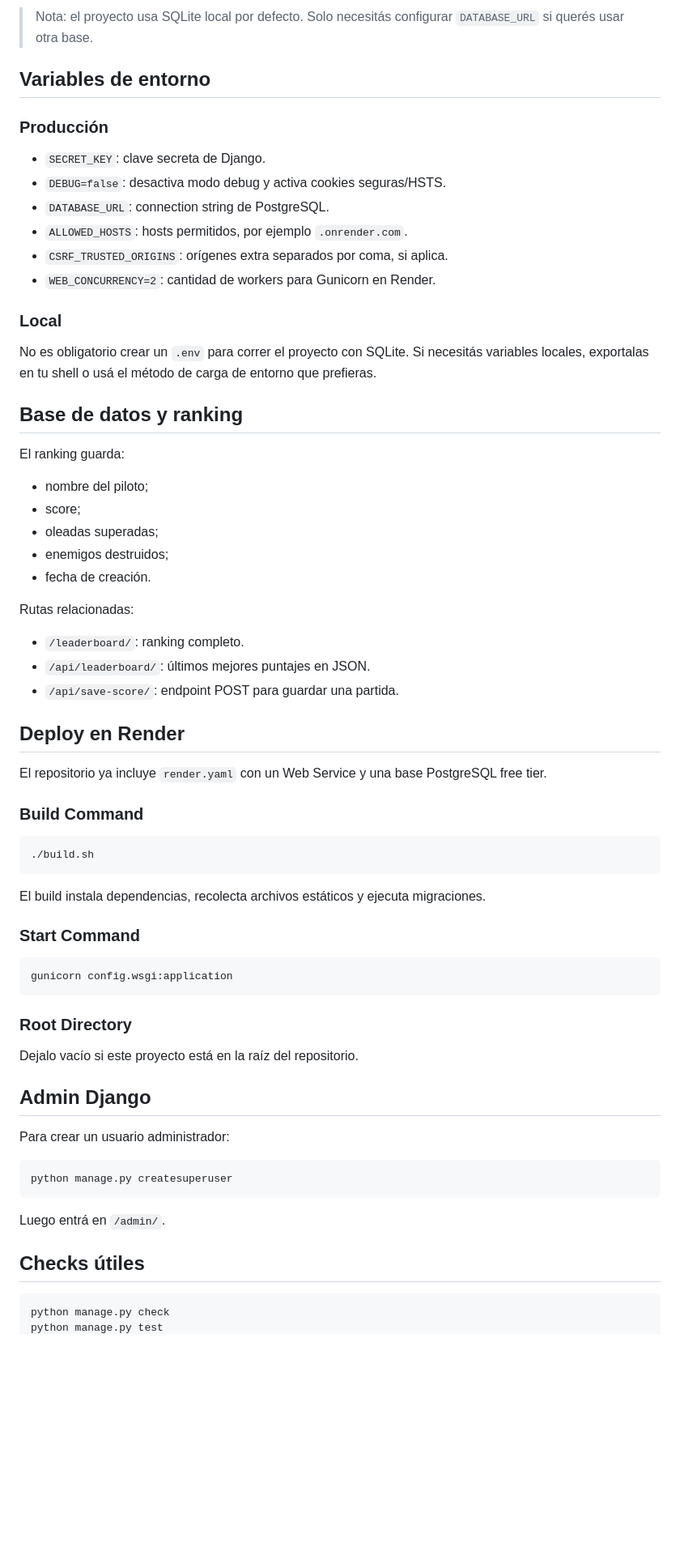
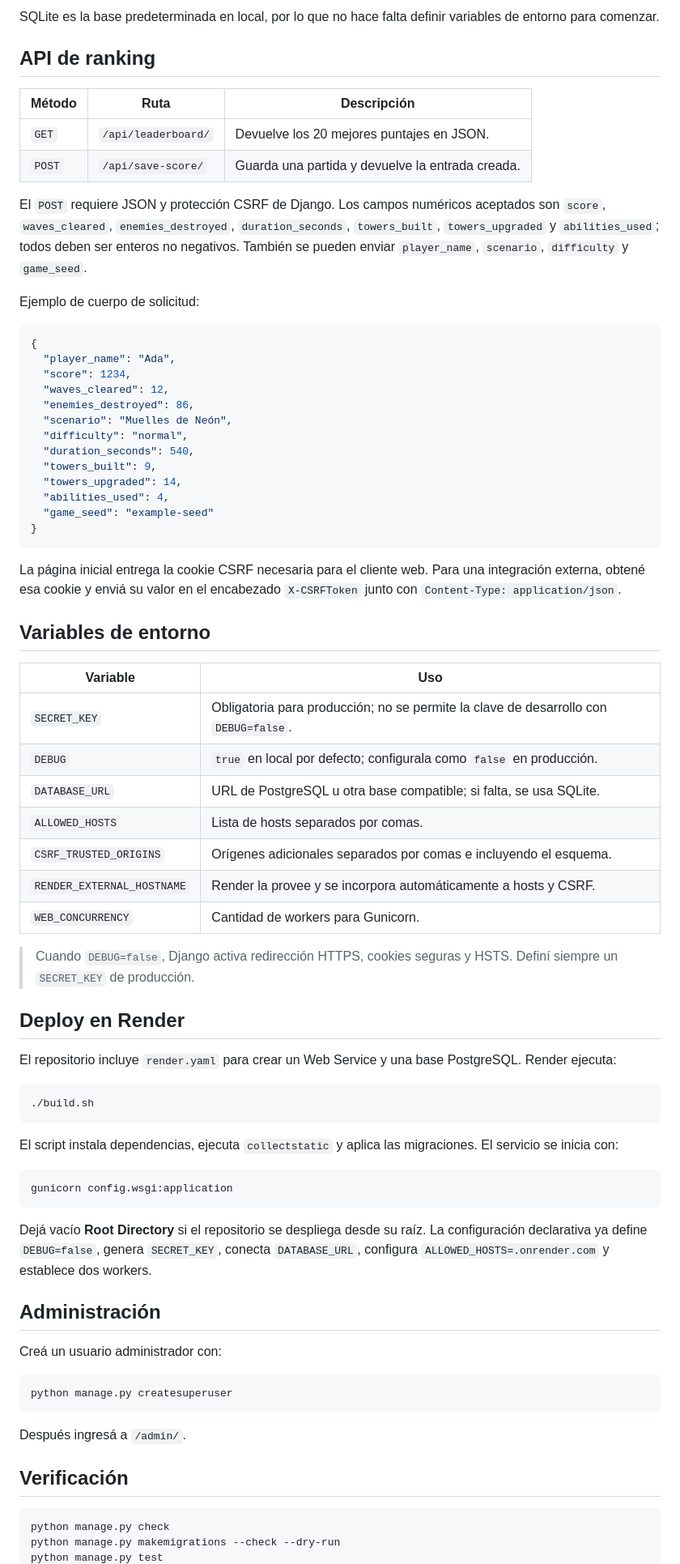
Before and after one commit to lu-developer476/2042, a Markdown page: README.md, the part around one of its changes. Shown at 81% size. Drawn GitHub-style; blank space fills up the shorter version.

````diff
--- a/README.md
+++ b/README.md
@@ -81,71 +70,78 @@ La aplicación queda disponible en <http://127.0.0.1:8000/>.
 
-> Nota: el proyecto usa SQLite local por defecto. Solo necesitás configurar `DATABASE_URL` si querés usar otra base.
+SQLite es la base predeterminada en local, por lo que no hace falta definir variables de entorno para comenzar.
+
+## API de ranking
+
+| Método | Ruta | Descripción |
+| --- | --- | --- |
+| `GET` | `/api/leaderboard/` | Devuelve los 20 mejores puntajes en JSON. |
+| `POST` | `/api/save-score/` | Guarda una partida y devuelve la entrada creada. |
+
+El `POST` requiere JSON y protección CSRF de Django. Los campos numéricos aceptados son `score`, `waves_cleared`, `enemies_destroyed`, `duration_seconds`, `towers_built`, `towers_upgraded` y `abilities_used`; todos deben ser enteros no negativos. También se pueden enviar `player_name`, `scenario`, `difficulty` y `game_seed`.
+
+Ejemplo de cuerpo de solicitud:
+
+```json
+{
+  "player_name": "Ada",
+  "score": 1234,
+  "waves_cleared": 12,
+  "enemies_destroyed": 86,
+  "scenario": "Muelles de Neón",
+  "difficulty": "normal",
+  "duration_seconds": 540,
+  "towers_built": 9,
+  "towers_upgraded": 14,
+  "abilities_used": 4,
+  "game_seed": "example-seed"
+}
+```
+
+La página inicial entrega la cookie CSRF necesaria para el cliente web. Para una integración externa, obtené esa cookie y enviá su valor en el encabezado `X-CSRFToken` junto con `Content-Type: application/json`.
 
 ## Variables de entorno
 
-### Producción
+| Variable | Uso |
+| --- | --- |
+| `SECRET_KEY` | Obligatoria para producción; no se permite la clave de desarrollo con `DEBUG=false`. |
+| `DEBUG` | `true` en local por defecto; configurala como `false` en producción. |
+| `DATABASE_URL` | URL de PostgreSQL u otra base compatible; si falta, se usa SQLite. |
+| `ALLOWED_HOSTS` | Lista de hosts separados por comas. |
+| `CSRF_TRUSTED_ORIGINS` | Orígenes adicionales separados por comas e incluyendo el esquema. |
+| `RENDER_EXTERNAL_HOSTNAME` | Render la provee y se incorpora automáticamente a hosts y CSRF. |
+| `WEB_CONCURRENCY` | Cantidad de workers para Gunicorn. |
 
-- `SECRET_KEY`: clave secreta de Django.
-- `DEBUG=false`: desactiva modo debug y activa cookies seguras/HSTS.
-- `DATABASE_URL`: connection string de PostgreSQL.
-- `ALLOWED_HOSTS`: hosts permitidos, por ejemplo `.onrender.com`.
-- `CSRF_TRUSTED_ORIGINS`: orígenes extra separados por coma, si aplica.
-- `WEB_CONCURRENCY=2`: cantidad de workers para Gunicorn en Render.
-
-### Local
-
-No es obligatorio crear un `.env` para correr el proyecto con SQLite. Si necesitás variables locales, exportalas en tu shell o usá el método de carga de entorno que prefieras.
-
-## Base de datos y ranking
-
-El ranking guarda:
-
-- nombre del piloto;
-- score;
-- oleadas superadas;
-- enemigos destruidos;
-- fecha de creación.
-
-Rutas relacionadas:
-
-- `/leaderboard/`: ranking completo.
-- `/api/leaderboard/`: últimos mejores puntajes en JSON.
-- `/api/save-score/`: endpoint POST para guardar una partida.
+> Cuando `DEBUG=false`, Django activa redirección HTTPS, cookies seguras y HSTS. Definí siempre un `SECRET_KEY` de producción.
 
 ## Deploy en Render
 
-El repositorio ya incluye `render.yaml` con un Web Service y una base PostgreSQL free tier.
-
-### Build Command
+El repositorio incluye `render.yaml` para crear un Web Service y una base PostgreSQL. Render ejecuta:
 
 ```bash
 ./build.sh
 ```
 
-El build instala dependencias, recolecta archivos estáticos y ejecuta migraciones.
-
-### Start Command
+El script instala dependencias, ejecuta `collectstatic` y aplica las migraciones. El servicio se inicia con:
 
 ```bash
 gunicorn config.wsgi:application
 ```
 
-### Root Directory
+Dejá vacío **Root Directory** si el repositorio se despliega desde su raíz. La configuración declarativa ya define `DEBUG=false`, genera `SECRET_KEY`, conecta `DATABASE_URL`, configura `ALLOWED_HOSTS=.onrender.com` y establece dos workers.
 
-Dejalo vacío si este proyecto está en la raíz del repositorio.
+## Administración
 
-## Admin Django
-
-Para crear un usuario administrador:
+Creá un usuario administrador con:
 
 ```bash
 python manage.py createsuperuser
 ```
 
-Luego entrá en `/admin/`.
+Después ingresá a `/admin/`.
 
-## Checks útiles
+## Verificación
 
 ```bash
 python manage.py check
+python manage.py makemigrations --check --dry-run
 python manage.py test
````
Also changed, not shown: other parts of README.md (+45 -99 lines).
